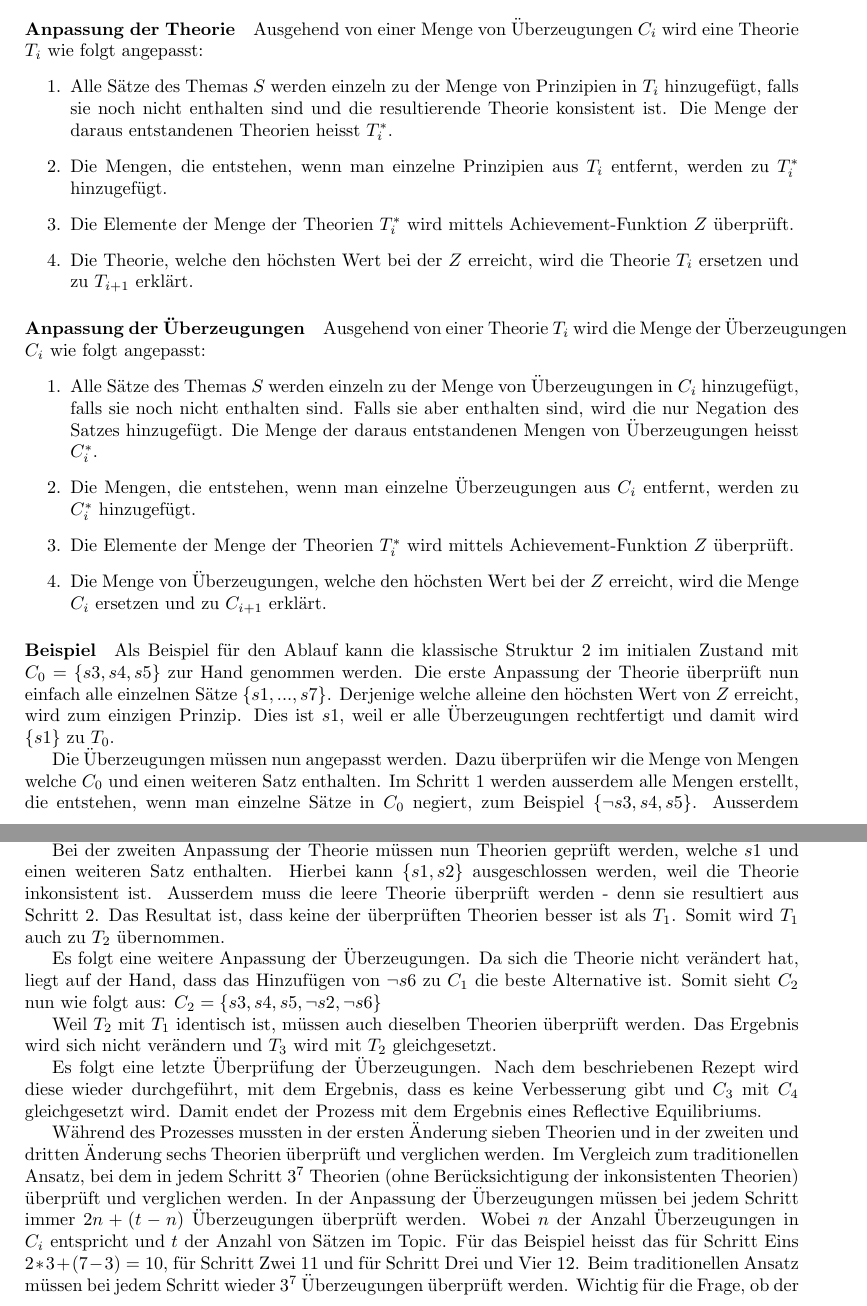
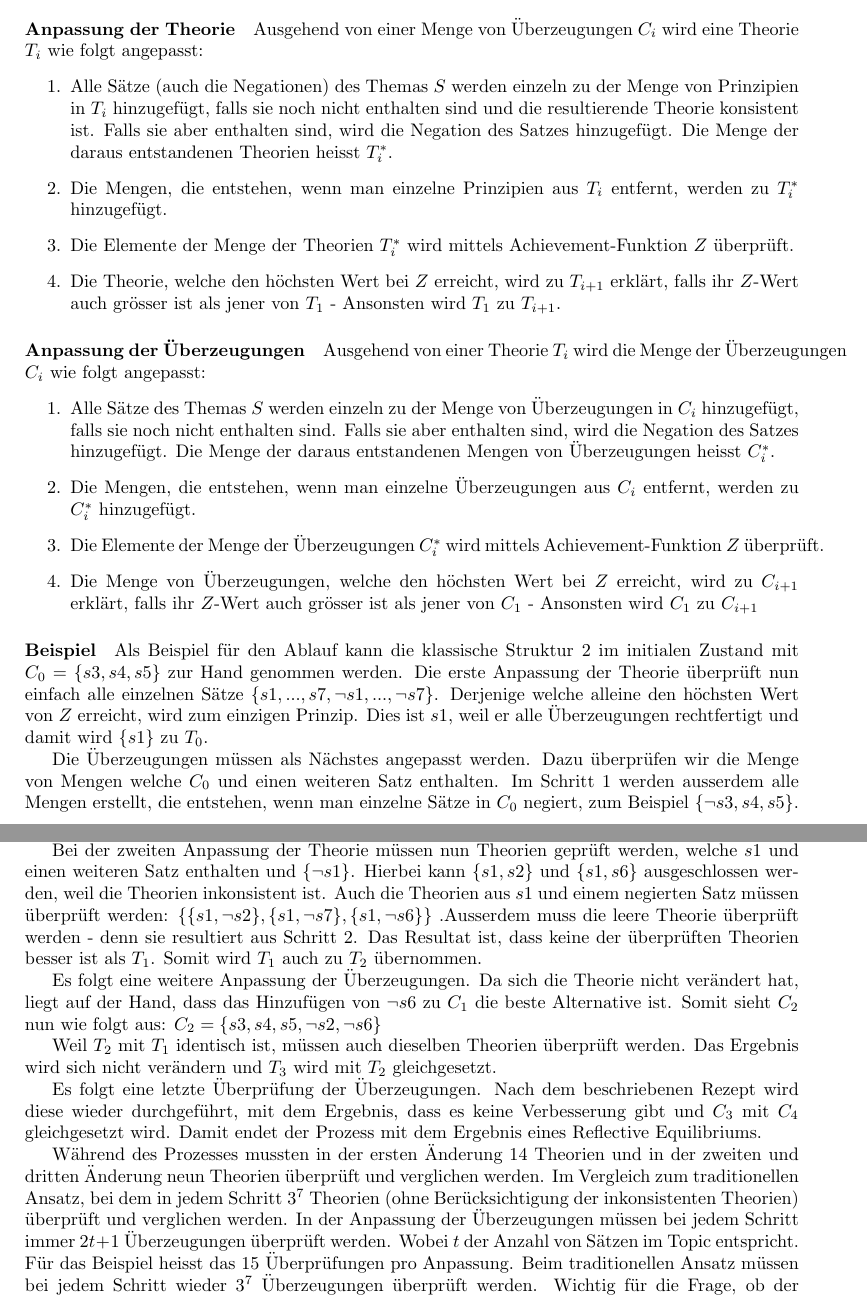
Before and after one commit to flicksolutions/piecemeal, a LaTeX document (main.tex): two parts of pages 3 and 4 of 7, joined at a grey line, cut so that both start at the same text. Compiled offline with pdfLaTeX.

Commit message:
corrections

```diff
--- a/main.tex
+++ b/main.tex
@@ -138,19 +138,20 @@ Wie \cite[S.25]{beisbart_making_2015} schon feststellten, scheint die einfachste
 \paragraph{Anpassung der Theorie}
 Ausgehend von einer Menge von Überzeugungen $C_i$ wird eine Theorie $T_i$ wie folgt angepasst:
 \begin{enumerate}
-    \item \label{1} Alle Sätze des Themas $S$ werden einzeln zu der Menge von Prinzipien in $T_i$ hinzugefügt, falls sie noch nicht enthalten sind und die resultierende Theorie konsistent ist. Die Menge der daraus entstandenen Theorien heisst $T_i^*$.
+    \item \label{1} Alle Sätze (auch die Negationen) des Themas $S$ werden einzeln zu der Menge von Prinzipien in $T_i$ hinzugefügt, falls sie noch nicht enthalten sind und die resultierende Theorie konsistent ist. Falls sie aber enthalten sind, wird die Negation des Satzes hinzugefügt. Die Menge der daraus entstandenen Theorien heisst $T_i^*$.
     \item \label{2}Die Mengen, die entstehen, wenn man einzelne Prinzipien aus $T_i$ entfernt, werden zu $T_i^*$ hinzugefügt.
+    %\item Die Mengen, die entstehen, wenn man einzelne Prinzipien in $T_i$ negiert, %werden zu $T_i^*$ hinzugefügt.
     \item \label{3}Die Elemente der Menge der Theorien $T_i^*$ wird mittels Achievement-Funktion $Z$ überprüft.
-    \item \label{4}Die Theorie, welche den höchsten Wert bei der $Z$ erreicht, wird die Theorie $T_i$ ersetzen und zu $T_{i+1}$ erklärt.
+    \item \label{4}Die Theorie, welche den höchsten Wert bei $Z$ erreicht, wird zu $T_{i+1}$ erklärt, falls ihr $Z$-Wert auch grösser ist als jener von $T_1$ - Ansonsten wird $T_1$ zu $T_{i+1}$.
 \end{enumerate}
 
 \paragraph{Anpassung der Überzeugungen}
 Ausgehend von einer Theorie $T_i$ wird die Menge der Überzeugungen $C_i$ wie folgt angepasst:
 \begin{enumerate}
-    \item \label{c1} Alle Sätze des Themas $S$ werden einzeln zu der Menge von Überzeugungen in $C_i$ hinzugefügt, falls sie noch nicht enthalten sind. Falls sie aber enthalten sind, wird die nur Negation des Satzes hinzugefügt. Die Menge der daraus entstandenen Mengen von Überzeugungen heisst $C_i^*$.
+    \item \label{c1} Alle Sätze des Themas $S$ werden einzeln zu der Menge von Überzeugungen in $C_i$ hinzugefügt, falls sie noch nicht enthalten sind. Falls sie aber enthalten sind, wird die Negation des Satzes hinzugefügt. Die Menge der daraus entstandenen Mengen von Überzeugungen heisst $C_i^*$.
     \item \label{c2} Die Mengen, die entstehen, wenn man einzelne Überzeugungen aus $C_i$ entfernt, werden zu $C_i^*$ hinzugefügt.
-    \item \label{c3} Die Elemente der Menge der Theorien $T_i^*$ wird mittels Achievement-Funktion $Z$ überprüft.
-    \item \label{c4}Die Menge von Überzeugungen, welche den höchsten Wert bei der $Z$ erreicht, wird die Menge $C_i$ ersetzen und zu $C_{i+1}$ erklärt.
+    \item \label{c3} Die Elemente der Menge der Überzeugungen $C_i^*$ wird mittels Achievement-Funktion $Z$ überprüft.
+    \item \label{c4}Die Menge von Überzeugungen, welche den höchsten Wert bei $Z$ erreicht, wird zu $C_{i+1}$ erklärt, falls ihr $Z$-Wert auch grösser ist als jener von $C_1$ - Ansonsten wird $C_1$ zu $C_{i+1}$
 \end{enumerate}
 
 \paragraph{Beispiel}
@@ -160,11 +161,11 @@ Ausgehend von einer Theorie $T_i$ wird die Menge der Überzeugungen $C_i$ wie fo
   \caption{Die klassische Struktur im initialen Zustand A\label{fig:classset-initial1}}
 \end{figure}
 
- Als Beispiel für den Ablauf kann die klassische Struktur \ref{fig:classset-initial1} im initialen Zustand mit $C_0 = \{s3, s4, s5\}$ zur Hand genommen werden. Die erste Anpassung der Theorie überprüft nun einfach alle einzelnen Sätze $\{s1,...,s7\}$. Derjenige welche alleine den höchsten Wert von $Z$ erreicht, wird zum einzigen Prinzip. Dies ist $s1$, weil er alle Überzeugungen rechtfertigt und damit wird $\{s1\}$ zu $T_0$.
+ Als Beispiel für den Ablauf kann die klassische Struktur \ref{fig:classset-initial1} im initialen Zustand mit $C_0 = \{s3, s4, s5\}$ zur Hand genommen werden. Die erste Anpassung der Theorie überprüft nun einfach alle einzelnen Sätze $\{s1,...,s7, \neg s1, ..., \neg s7\}$. Derjenige welche alleine den höchsten Wert von $Z$ erreicht, wird zum einzigen Prinzip. Dies ist $s1$, weil er alle Überzeugungen rechtfertigt und damit wird $\{s1\}$ zu $T_0$.
 
- Die Überzeugungen müssen nun angepasst werden. Dazu überprüfen wir die Menge von Mengen welche $C_0$ und einen weiteren Satz enthalten. Im Schritt \ref{c1} werden ausserdem alle Mengen erstellt, die entstehen, wenn man einzelne Sätze in $C_0$ negiert, zum Beispiel $\{\lnot s3, s4, s5\}$. Ausserdem überprüfen wir entsprechend Schritt \ref{c2} die Mengen, welche entstehen, wenn man einen einzelnen Satz aus $C_0$ entfernt. Die Überzeugungen werden dahingehend verändert, dass entweder $\neg s6$ oder $neg s2$ hinzugefügt werden, weil dadurch der Parameter \textit{Account} verbessert wird. Dieser wird bei beiden Änderungen im selben Mass verändert, das heisst, es muss eine Entscheidung getroffen werden. Zur Einfachheit des Beispiels gehe ich davon aus, dass zufällig eine die Möglichkeit gewählt wird, $neg s2$ zu den Überzeugungen hinzuzufügen. Ich komme allerdings im Abschnitt \ref{branching} auf eine weitere Möglichkeit zu sprechen. $C_1 = \{s3, s4, s5, \neg s2\}$
+ Die Überzeugungen müssen als Nächstes angepasst werden. Dazu überprüfen wir die Menge von Mengen welche $C_0$ und einen weiteren Satz enthalten. Im Schritt \ref{c1} werden ausserdem alle Mengen erstellt, die entstehen, wenn man einzelne Sätze in $C_0$ negiert, zum Beispiel $\{\lnot s3, s4, s5\}$. Ausserdem überprüfen wir entsprechend Schritt \ref{c2} die Mengen, welche entstehen, wenn man einen einzelnen Satz aus $C_0$ entfernt. Die Überzeugungen werden dahingehend verändert, dass entweder $\neg s6$ oder $\neg s2$ hinzugefügt werden, weil dadurch der Parameter \textit{Account} verbessert wird. Dieser wird bei beiden Änderungen im selben Mass verändert, das heisst, es muss eine Entscheidung getroffen werden. Zur Einfachheit des Beispiels gehe ich davon aus, dass zufällig eine die Möglichkeit gewählt wird, $neg s2$ zu den Überzeugungen hinzuzufügen. Ich komme allerdings im Abschnitt \ref{branching} auf die Möglichkeit des \textit{Branching} zu sprechen. $C_1 = \{s3, s4, s5, \neg s2\}$
 
- Bei der zweiten Anpassung der Theorie müssen nun Theorien geprüft werden, welche $s1$ und einen weiteren Satz enthalten. Hierbei kann $\{s1,s2\}$ ausgeschlossen werden, weil die Theorie inkonsistent ist. Ausserdem muss die leere Theorie überprüft werden - denn sie resultiert aus Schritt \ref{2}. Das Resultat ist, dass keine der überprüften Theorien besser ist als $T_1$. Somit wird $T_1$ auch zu $T_2$ übernommen.
+ Bei der zweiten Anpassung der Theorie müssen nun Theorien geprüft werden, welche $s1$ und einen weiteren Satz enthalten und $\{\neg s1\}$. Hierbei kann $\{s1,s2\}$ und $\{s1,s6\}$ ausgeschlossen werden, weil die Theorien inkonsistent ist. Auch die Theorien aus $s1$ und einem negierten Satz müssen überprüft werden: $\{\{s1,\neg s2\}, \{s1,\neg s7\}, \{s1,\neg s6\}\}$ .Ausserdem muss die leere Theorie überprüft werden - denn sie resultiert aus Schritt \ref{2}. Das Resultat ist, dass keine der überprüften Theorien besser ist als $T_1$. Somit wird $T_1$ auch zu $T_2$ übernommen.
 
  Es folgt eine weitere Anpassung der Überzeugungen. Da sich die Theorie nicht verändert hat, liegt auf der Hand, dass das Hinzufügen von $\neg s6$ zu $C_1$ die beste Alternative ist. Somit sieht $C_2$ nun wie folgt aus: $C_2 = \{s3, s4, s5, \neg s2, \neg s6\}$
 
@@ -172,8 +173,8 @@ Ausgehend von einer Theorie $T_i$ wird die Menge der Überzeugungen $C_i$ wie fo
 
  Es folgt eine letzte Überprüfung der Überzeugungen. Nach dem beschriebenen Rezept wird diese wieder durchgeführt, mit dem Ergebnis, dass es keine Verbesserung gibt und $C_3$ mit $C_4$ gleichgesetzt wird. Damit endet der Prozess mit dem Ergebnis eines Reflective Equilibriums.
 
- Während des Prozesses mussten in der ersten Änderung sieben Theorien und in der zweiten und dritten Änderung sechs Theorien überprüft und verglichen werden.  Im Vergleich zum traditionellen Ansatz, bei dem in jedem Schritt $3^7$ Theorien (ohne Berücksichtigung der inkonsistenten Theorien) überprüft und verglichen werden. In der Anpassung der Überzeugungen müssen bei jedem Schritt immer $2n + (t-n)$ Überzeugungen überprüft werden. Wobei $n$ der Anzahl Überzeugungen in $C_i$ entspricht und $t$ der Anzahl von Sätzen im Topic. Für das Beispiel heisst das für Schritt Eins $2*3 + (7-3) = 10$, für Schritt Zwei $11$ und für Schritt Drei und Vier $12$. Beim traditionellen Ansatz müssen bei jedem Schritt wieder $3^7$ Überzeugungen überprüft werden. Wichtig für die Frage, ob der traditionelle Ansatz wirklich weniger effizient ist, ist neben der Anzahl zu überprüfenden Mengen pro Schritt auch die Anzahl der Schritte. Diese wäre für unser Beispiel für das traditionelle Modell 4 Schritte (2 für die Überzeugungen und 2 für die Theorien), für den neuen Ansatz sind es 7 Schritte. Die Anzahl Schritte ist 1.75 Mal höher, aber die Anzahl von Rechenschritten pro Schritt ist $97.2$ Mal höher. Wenn sich bei weiteren Kompositionen ähnliche Werte ergeben, ist die neue Methode der traditionellen vorzuziehen. Ausserdem gilt es zu überprüfen, ob die Methode globale Optima erreicht.
- % Run the numbers again... Die Basis ist eher 3 als 2... Weil auch die negationen von Sätzen Teil von Theorie und Überzeugung sein kann
+ Während des Prozesses mussten in der ersten Änderung 14 Theorien und in der zweiten und dritten Änderung neun Theorien überprüft und verglichen werden.  Im Vergleich zum traditionellen Ansatz, bei dem in jedem Schritt $3^7$ Theorien (ohne Berücksichtigung der inkonsistenten Theorien) überprüft und verglichen werden. In der Anpassung der Überzeugungen müssen bei jedem Schritt immer $2t + 1$ Überzeugungen überprüft werden. Wobei $t$ der Anzahl von Sätzen im Topic entspricht. Für das Beispiel heisst das $15$ Überprüfungen pro Anpassung. Beim traditionellen Ansatz müssen bei jedem Schritt wieder $3^7$ Überzeugungen überprüft werden. Wichtig für die Frage, ob der traditionelle Ansatz wirklich weniger effizient ist, ist neben der Anzahl zu überprüfenden Mengen pro Schritt auch die Anzahl der Schritte. Diese wäre für unser Beispiel für das traditionelle Modell 4 Schritte (2 für die Überzeugungen und 2 für die Theorien), für den neuen Ansatz sind es 7 Schritte. Die Anzahl Schritte ist 1.75 Mal höher, aber die Anzahl von Rechenschritten pro Schritt ist $145.8$ Mal höher. Wenn sich bei weiteren Kompositionen ähnliche Werte ergeben, ist die neue Methode der traditionellen vorzuziehen. Ausserdem gilt es zu überprüfen, ob die Methode globale Optima erreicht.
+ % Run the numbers again...
 
 \subsection{Analyse der Inferenzbeziehungen}
 Eine weitere Idee, einen piecemeal-Ansatz umzusetzen, ist die Analyse der gegebenen Inferenzbeziehungen. Aufgrund der Inferenzbeziehungen zwischen Sätzen, kann klug entschieden werden, welche Sätze sich eher als Theorien lohnen. Auch für die Anpassung der Überzeugungen kann es hilfreich sein, zu analysieren, welche Inferenzbeziehungen die zuletzt hinzugefügten Prinzipien haben.
```
Also changed, not shown: main.tex (2 more changed lines).
